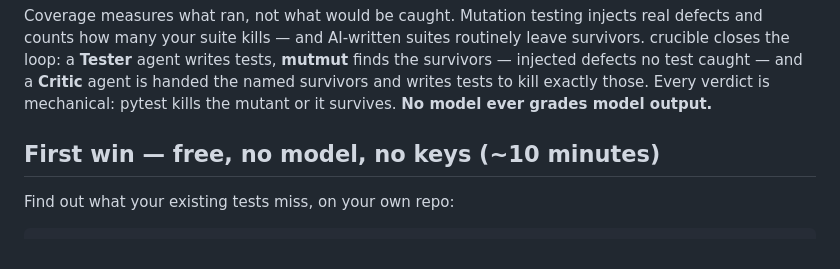
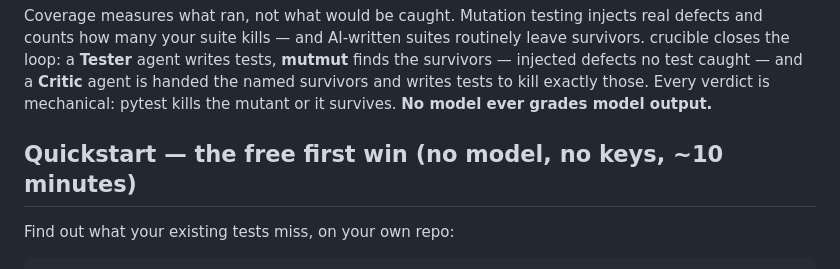
Before and after one commit to Jott2121/crucible, a Markdown page: README.md, the part around the change. GitHub-like rendering.

Commit message:
docs(readme): rename first-command section to read as a quickstart
"First win — free, no model, no keys" doesn't read as a quickstart to
a hiring-manager scanning the README top-to-bottom. Rename to
"Quickstart — the free first win (no model, no keys, ~10 minutes)";
section content unchanged. tests/test_no_stale_claims.py stays green
(no retracted-number tokens touched).

repo-sentinel finding #5 (MED/legibility).

Co-Authored-By: Claude Opus 4.8 (1M context) <noreply@anthropic.com>
Claude-Session: https://claude.ai/code/session_0186737pvv2nYo2LJ7eTsoiV

```diff
--- a/README.md
+++ b/README.md
@@ -11,7 +11,7 @@ injected defects no test caught — and a **Critic** agent is handed the named s
 writes tests to kill exactly those. Every verdict is mechanical: pytest kills the mutant or
 it survives. **No model ever grades model output.**
 
-## First win — free, no model, no keys (~10 minutes)
+## Quickstart — the free first win (no model, no keys, ~10 minutes)
 
 Find out what your existing tests miss, on your own repo:
 
```
